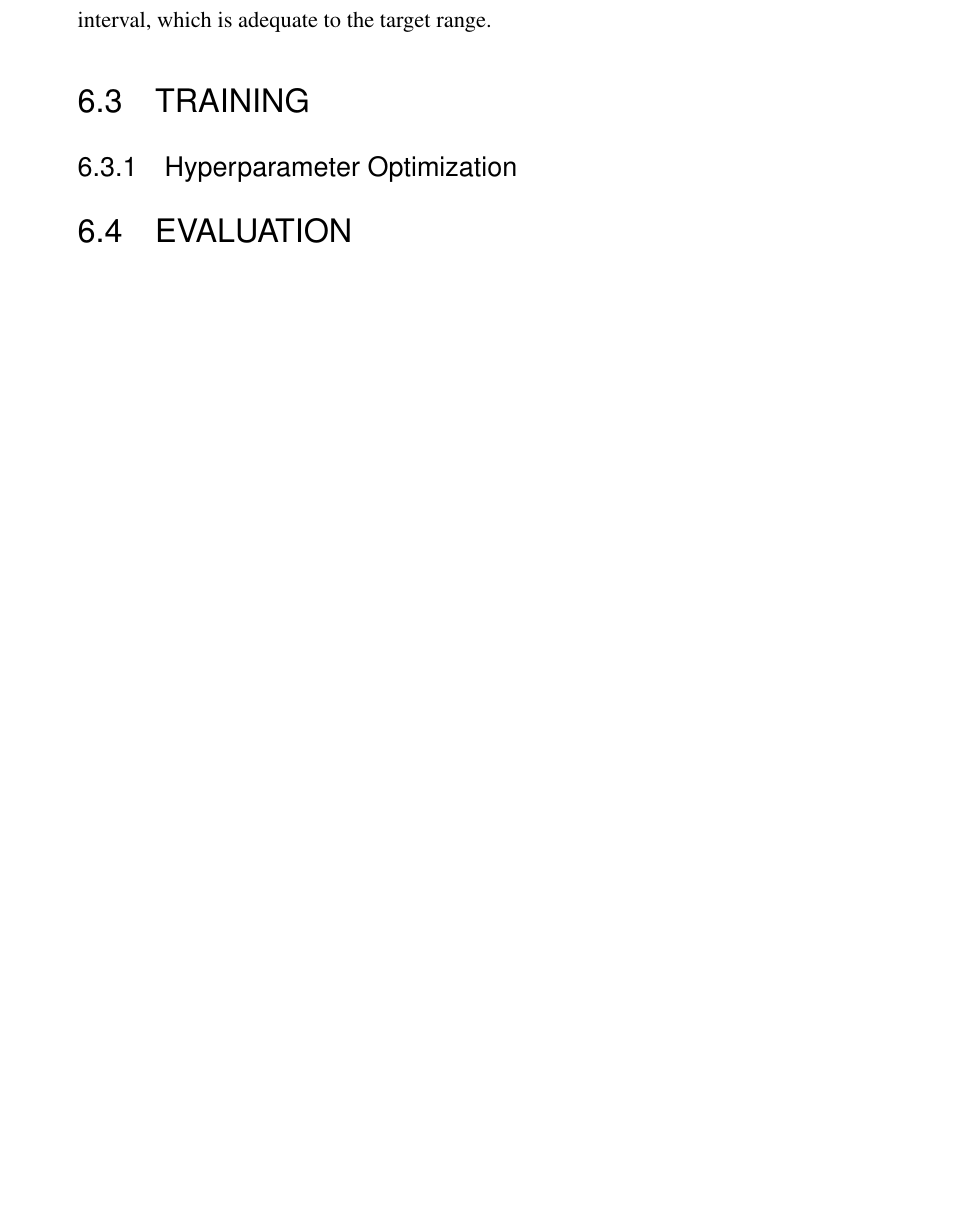
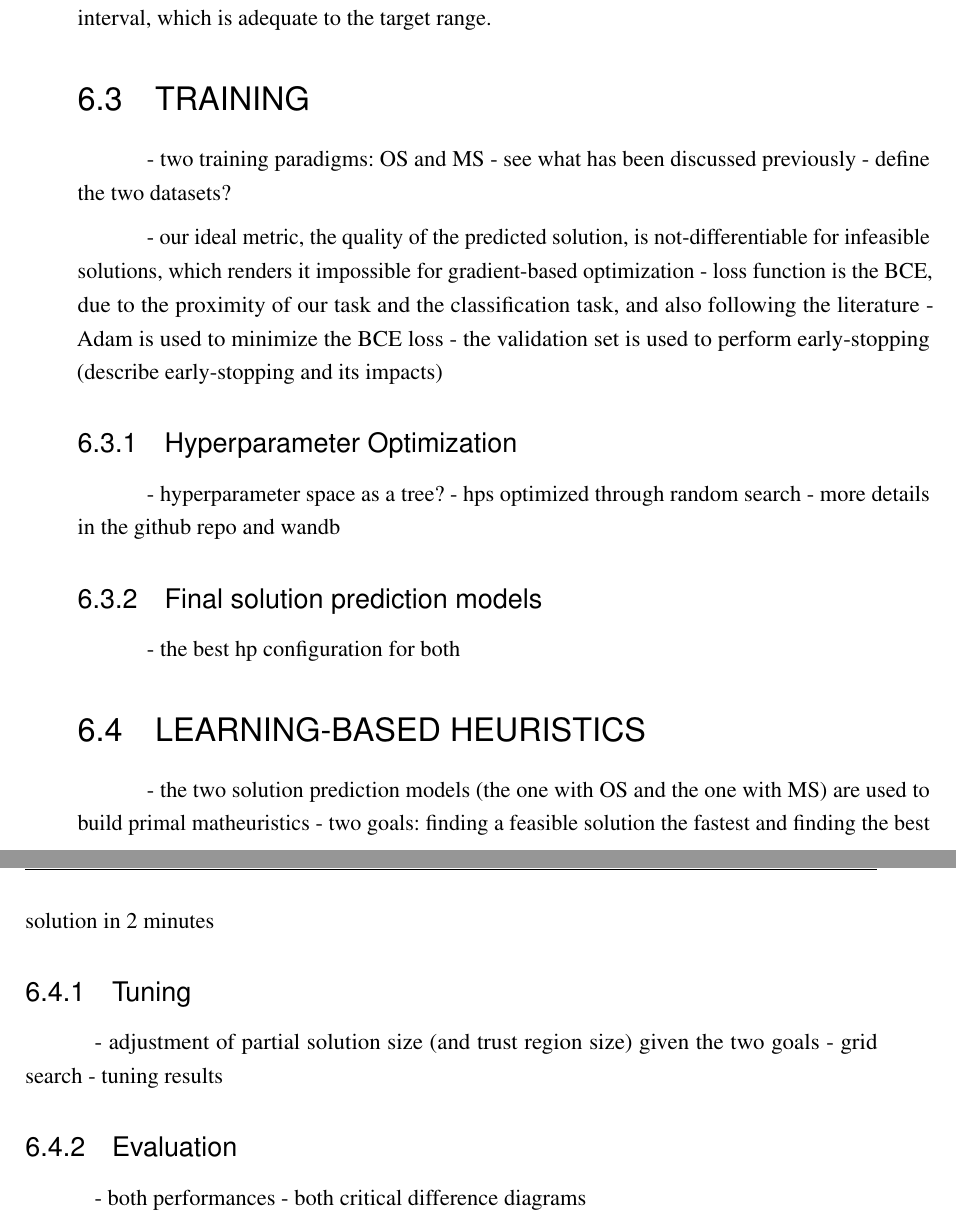
Before and after one commit to brunompacheco/msc-thesis, a LaTeX thesis (main.tex, which reads chapters/chapter_6.tex): part of page 59 of 66 before the commit and two parts of pages 59 and 60 of 66 after it, the two joined at a grey line, cut so that both start at the same text, the shorter picture padded with empty space. Compiled offline with pdfLaTeX.

Commit message:
structure of the training and applications parts

```diff
--- a/chapters/chapter_6.tex
+++ b/chapters/chapter_6.tex
@@ -231,6 +231,43 @@ While the first layer has ReLU activation, the last layer has a sigmoid activati
 
 \section{Training}
 
+- two training paradigms: OS and MS
+- see what has been discussed previously
+- define the two datasets?
+
+- our ideal metric, the quality of the predicted solution, is not-differentiable for infeasible solutions, which renders it impossible for gradient-based optimization
+- loss function is the BCE, due to the proximity of our task and the classification task, and also following the literature
+- Adam is used to minimize the BCE loss
+- the validation set is used to perform early-stopping (describe early-stopping and its impacts)
+
 \subsection{Hyperparameter Optimization}
 
-\section{Evaluation}
+- hyperparameter space as a tree?
+%         'lr': [1e-2, 1e-3, 1e-4],
+%         'n_h_feats': [2**5, 2**6, 2**7, 2**8],
+%         'batch_size': [2**2, 2**3, 2**4, 2**5],
+%         'single_conv_for_both_passes': [True, False],
+%         'n_passes': [1, 2, 3],
+%         'conv1': ['GraphConv', 'SAGEConv'],
+- hps optimized through random search
+- more details in the github repo and wandb
+
+\subsection{Final solution prediction models}
+
+- the best hp configuration for both
+
+\section{Learning-based heuristics}
+
+- the two solution prediction models (the one with OS and the one with MS) are used to build primal matheuristics
+- two goals: finding a feasible solution the fastest and finding the best solution in 2 minutes
+
+\subsection{Tuning}
+
+- adjustment of partial solution size (and trust region size) given the two goals
+- grid search
+- tuning results
+
+\subsection{Evaluation}
+
+- both performances
+- both critical difference diagrams
```
Also changed, not shown: chapters/chapter_6.tex (2 more changed lines).
